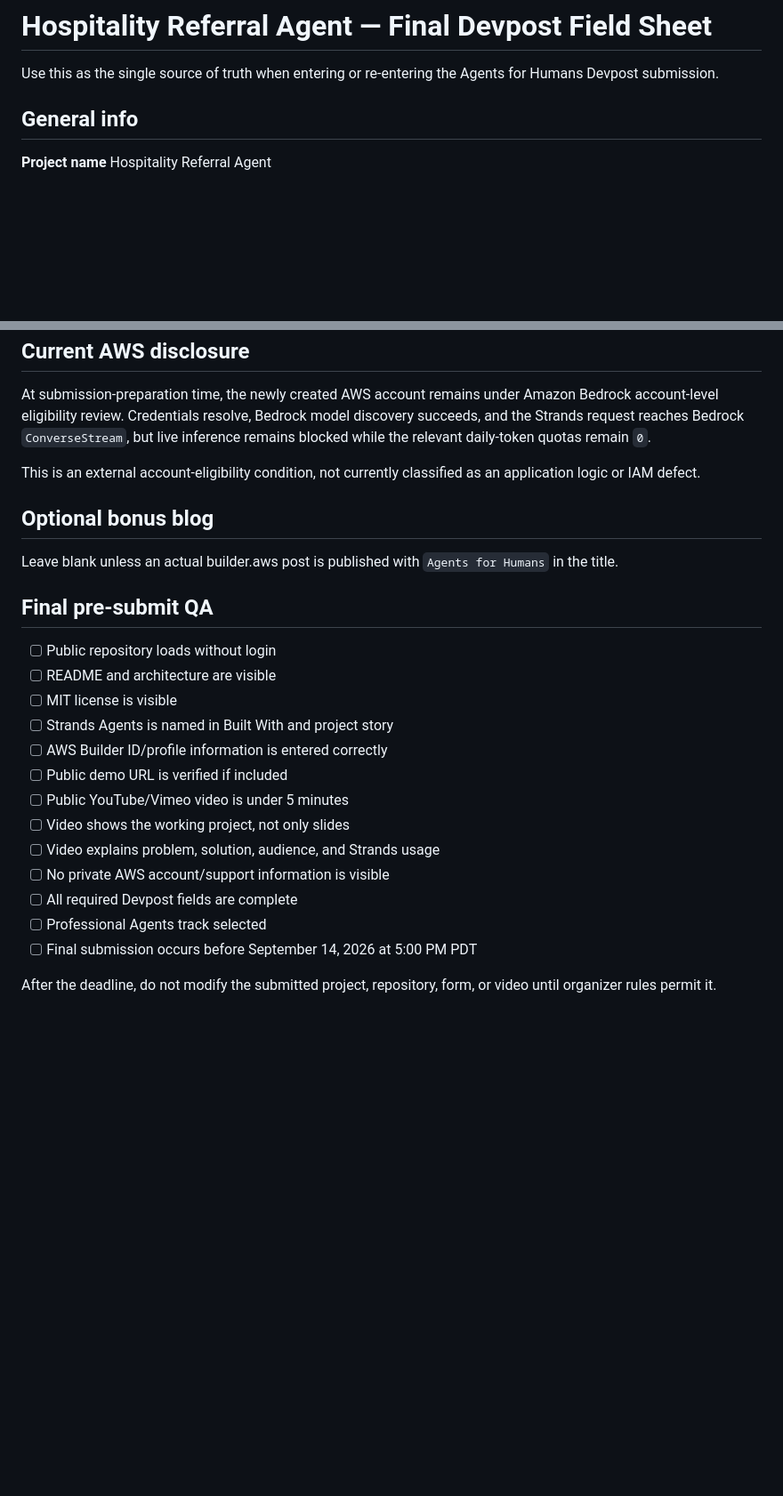
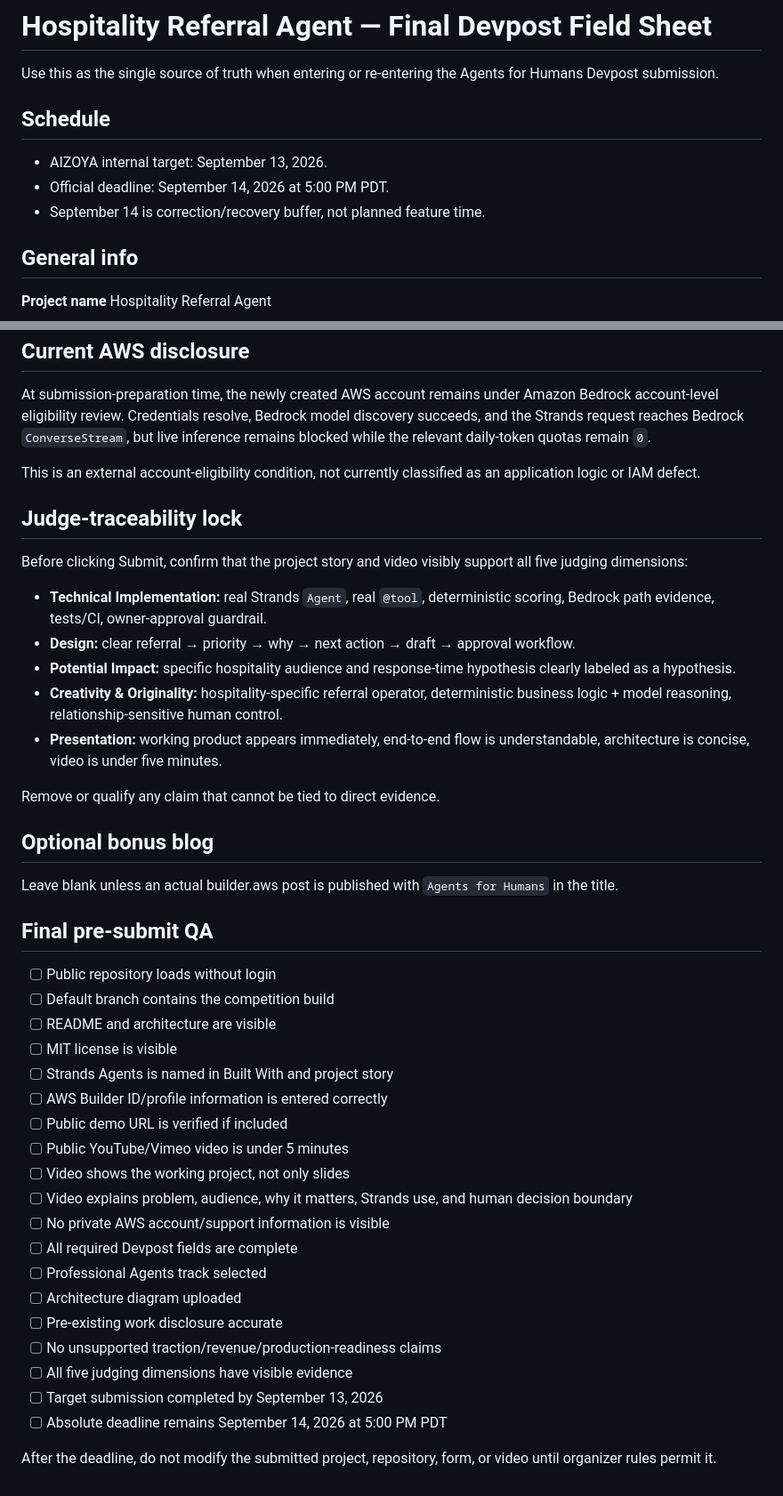
Before and after one commit to aizoya/hospitality-referral-agent, a Markdown page: docs/final-devpost-fields.md, 2 parts joined by grey strips. Shown at 89% size. Drawn GitHub-style; blank space fills up the shorter version.

Commit message:
Add rubric evidence lock and internal submission target

```diff
--- a/docs/final-devpost-fields.md
+++ b/docs/final-devpost-fields.md
@@ -1,6 +1,12 @@
 # Hospitality Referral Agent — Final Devpost Field Sheet
 
 Use this as the single source of truth when entering or re-entering the Agents for Humans Devpost submission.
+
+## Schedule
+
+- AIZOYA internal target: September 13, 2026.
+- Official deadline: September 14, 2026 at 5:00 PM PDT.
+- September 14 is correction/recovery buffer, not planned feature time.
 
 ## General info
 
@@ -107,6 +123,18 @@ At submission-preparation time, the newly created AWS account remains under Amaz
 
 This is an external account-eligibility condition, not currently classified as an application logic or IAM defect.
 
+## Judge-traceability lock
+
+Before clicking Submit, confirm that the project story and video visibly support all five judging dimensions:
+
+- **Technical Implementation:** real Strands `Agent`, real `@tool`, deterministic scoring, Bedrock path evidence, tests/CI, owner-approval guardrail.
+- **Design:** clear referral → priority → why → next action → draft → approval workflow.
+- **Potential Impact:** specific hospitality audience and response-time hypothesis clearly labeled as a hypothesis.
+- **Creativity & Originality:** hospitality-specific referral operator, deterministic business logic + model reasoning, relationship-sensitive human control.
+- **Presentation:** working product appears immediately, end-to-end flow is understandable, architecture is concise, video is under five minutes.
+
+Remove or qualify any claim that cannot be tied to direct evidence.
+
 ## Optional bonus blog
 
 Leave blank unless an actual builder.aws post is published with `Agents for Humans` in the title.
@@ -114,6 +142,7 @@ Leave blank unless an actual builder.aws post is published with `Agents for Huma
 ## Final pre-submit QA
 
 - [ ] Public repository loads without login
+- [ ] Default branch contains the competition build
 - [ ] README and architecture are visible
 - [ ] MIT license is visible
 - [ ] Strands Agents is named in Built With and project story
@@ -121,10 +150,15 @@ Leave blank unless an actual builder.aws post is published with `Agents for Huma
 - [ ] Public demo URL is verified if included
 - [ ] Public YouTube/Vimeo video is under 5 minutes
 - [ ] Video shows the working project, not only slides
-- [ ] Video explains problem, solution, audience, and Strands usage
+- [ ] Video explains problem, audience, why it matters, Strands use, and human decision boundary
 - [ ] No private AWS account/support information is visible
 - [ ] All required Devpost fields are complete
 - [ ] Professional Agents track selected
-- [ ] Final submission occurs before September 14, 2026 at 5:00 PM PDT
+- [ ] Architecture diagram uploaded
+- [ ] Pre-existing work disclosure accurate
+- [ ] No unsupported traction/revenue/production-readiness claims
+- [ ] All five judging dimensions have visible evidence
+- [ ] Target submission completed by September 13, 2026
+- [ ] Absolute deadline remains September 14, 2026 at 5:00 PM PDT
 
 After the deadline, do not modify the submitted project, repository, form, or video until organizer rules permit it.
```
Also changed, not shown: other parts of docs/final-devpost-fields.md (+15 -5 lines).
